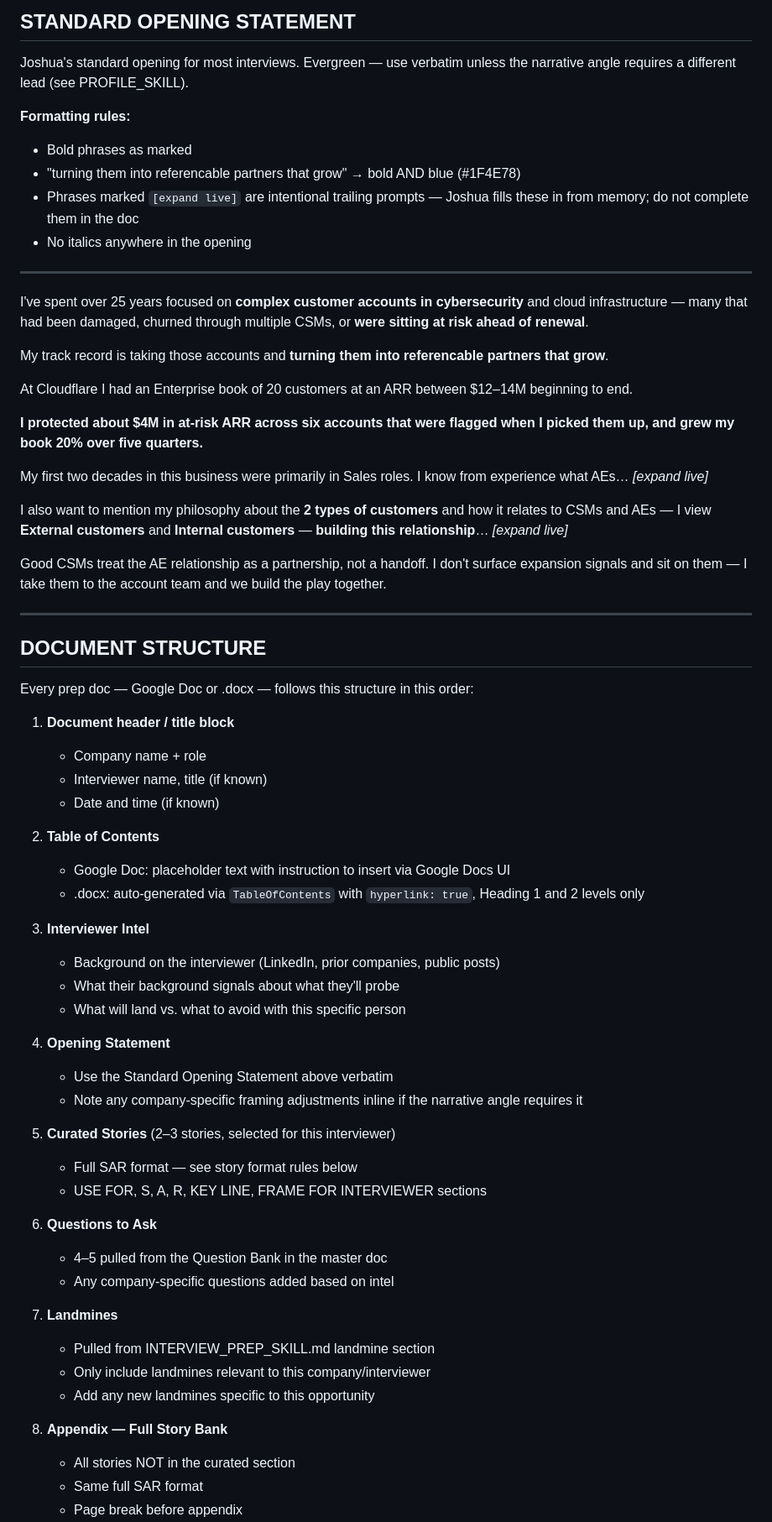
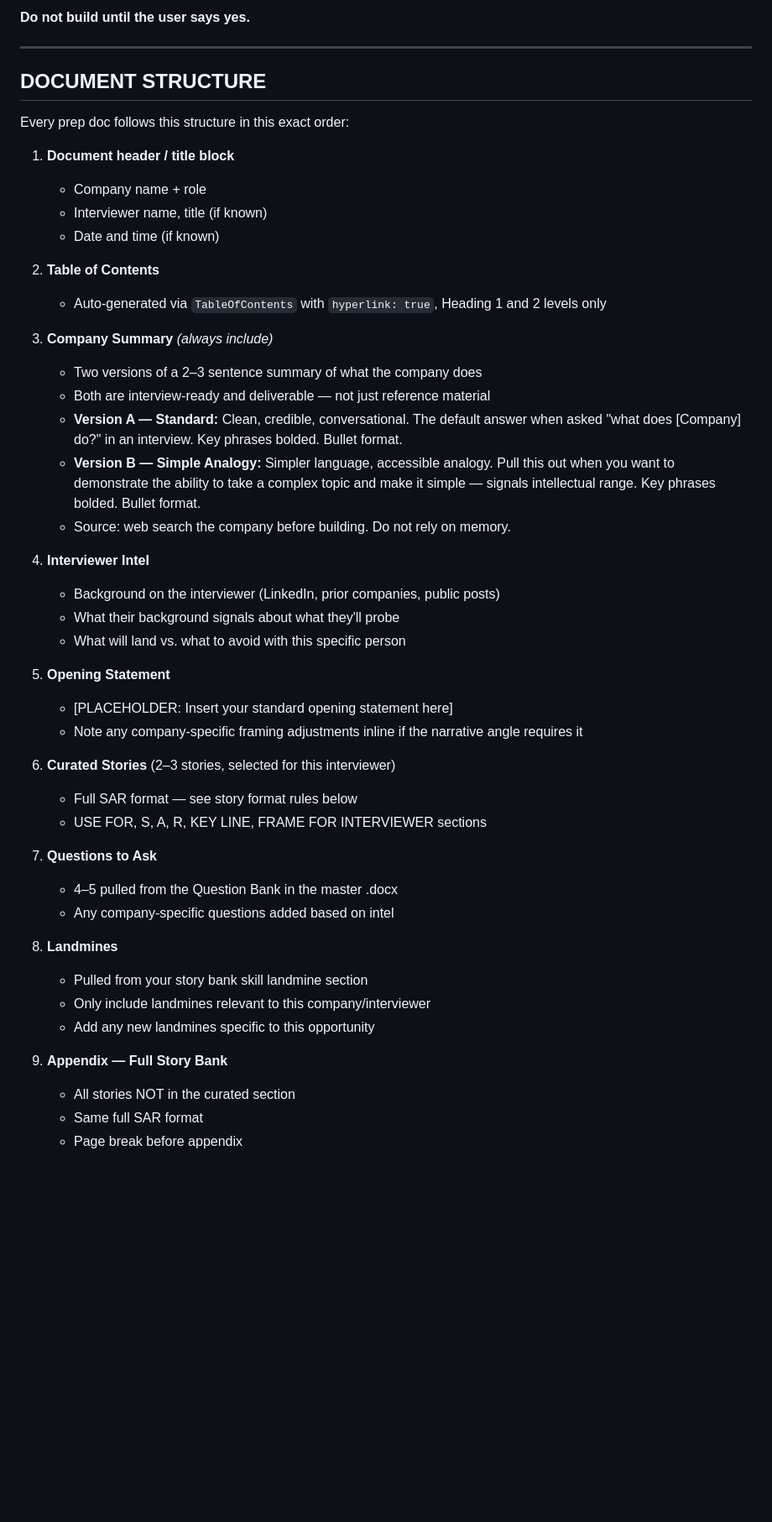
Before and after one commit to joshualyons22/lyons-cs-jobsearch-skills, a Markdown page: skills/INTERVIEW_PREP_DOC_SKILL.md, the part around one of its changes. Shown at 84% size. Rendered like a GitHub page; blank space fills up the shorter version.

```diff
--- a/skills/INTERVIEW_PREP_DOC_SKILL.md
+++ b/skills/INTERVIEW_PREP_DOC_SKILL.md
@@ -55,35 +75,11 @@ Before writing a single line of the doc, confirm all of the following:
 
-## STANDARD OPENING STATEMENT
-
-Joshua's standard opening for most interviews. Evergreen — use verbatim unless the narrative angle requires a different lead (see PROFILE_SKILL).
-
-**Formatting rules:**
-- Bold phrases as marked
-- "turning them into referencable partners that grow" → bold AND blue (#1F4E78)
-- Phrases marked `[expand live]` are intentional trailing prompts — Joshua fills these in from memory; do not complete them in the doc
-- No italics anywhere in the opening
-
----
-
-I've spent over 25 years focused on **complex customer accounts in cybersecurity** and cloud infrastructure — many that had been damaged, churned through multiple CSMs, or **were sitting at risk ahead of renewal**.
-
-My track record is taking those accounts and **turning them into referencable partners that grow**.
-
-At Cloudflare I had an Enterprise book of 20 customers at an ARR between $12–14M beginning to end.
-
-**I protected about $4M in at-risk ARR across six accounts that were flagged when I picked them up, and grew my book 20% over five quarters.**
-
-My first two decades in this business were primarily in Sales roles. I know from experience what AEs… *[expand live]*
-
-I also want to mention my philosophy about the **2 types of customers** and how it relates to CSMs and AEs — I view **External customers** and **Internal customers** — **building this relationship**… *[expand live]*
-
-Good CSMs treat the AE relationship as a partnership, not a handoff. I don't surface expansion signals and sit on them — I take them to the account team and we build the play together.
+**Do not build until the user says yes.**
 
 ---
 
 ## DOCUMENT STRUCTURE
 
-Every prep doc — Google Doc or .docx — follows this structure in this order:
+Every prep doc follows this structure in this exact order:
 
 1. **Document header / title block**
    - Company name + role
@@ -91,32 +87,38 @@ Every prep doc — Google Doc or .docx — follows this structure in this order:
    - Date and time (if known)
 
 2. **Table of Contents**
-   - Google Doc: placeholder text with instruction to insert via Google Docs UI
-   - .docx: auto-generated via `TableOfContents` with `hyperlink: true`, Heading 1 and 2 levels only
+   - Auto-generated via `TableOfContents` with `hyperlink: true`, Heading 1 and 2 levels only
 
-3. **Interviewer Intel**
+3. **Company Summary** *(always include)*
+   - Two versions of a 2–3 sentence summary of what the company does
+   - Both are interview-ready and deliverable — not just reference material
+   - **Version A — Standard:** Clean, credible, conversational. The default answer when asked "what does [Company] do?" in an interview. Key phrases bolded. Bullet format.
+   - **Version B — Simple Analogy:** Simpler language, accessible analogy. Pull this out when you want to demonstrate the ability to take a complex topic and make it simple — signals intellectual range. Key phrases bolded. Bullet format.
+   - Source: web search the company before building. Do not rely on memory.
+
+4. **Interviewer Intel**
    - Background on the interviewer (LinkedIn, prior companies, public posts)
    - What their background signals about what they'll probe
    - What will land vs. what to avoid with this specific person
 
-4. **Opening Statement**
-   - Use the Standard Opening Statement above verbatim
+5. **Opening Statement**
+   - [PLACEHOLDER: Insert your standard opening statement here]
    - Note any company-specific framing adjustments inline if the narrative angle requires it
 
-5. **Curated Stories** (2–3 stories, selected for this interviewer)
+6. **Curated Stories** (2–3 stories, selected for this interviewer)
    - Full SAR format — see story format rules below
    - USE FOR, S, A, R, KEY LINE, FRAME FOR INTERVIEWER sections
 
-6. **Questions to Ask**
-   - 4–5 pulled from the Question Bank in the master doc
+7. **Questions to Ask**
+   - 4–5 pulled from the Question Bank in the master .docx
    - Any company-specific questions added based on intel
 
-7. **Landmines**
-   - Pulled from INTERVIEW_PREP_SKILL.md landmine section
+8. **Landmines**
+   - Pulled from your story bank skill landmine section
    - Only include landmines relevant to this company/interviewer
    - Add any new landmines specific to this opportunity
 
-8. **Appendix — Full Story Bank**
+9. **Appendix — Full Story Bank**
    - All stories NOT in the curated section
    - Same full SAR format
    - Page break before appendix
```
Also changed, not shown: other parts of skills/INTERVIEW_PREP_DOC_SKILL.md (+102 -124 lines).
